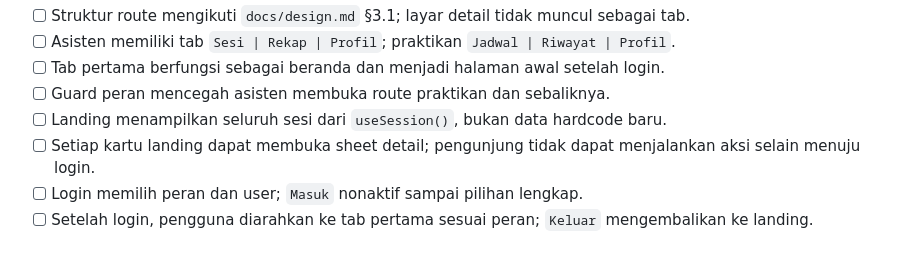
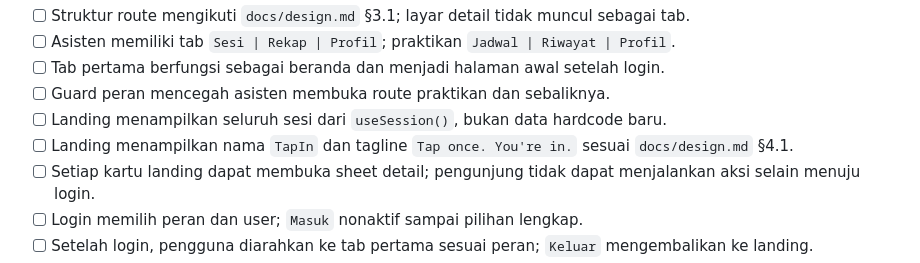
Before and after one commit to AkmalFazli27/practicum-attendance-app, a Markdown page: docs/sprints/sprint-1.md, the part around the change. GitHub-like rendering.

Commit message:
docs: tambahkan tagline TapIn pada landing

```diff
--- a/docs/sprints/sprint-1.md
+++ b/docs/sprints/sprint-1.md
@@ -112,6 +112,7 @@ Setiap area memiliki **hasil**, **kriteria terima**, dan **batas**. Cara mencapa
 - [ ] Tab pertama berfungsi sebagai beranda dan menjadi halaman awal setelah login.
 - [ ] Guard peran mencegah asisten membuka route praktikan dan sebaliknya.
 - [ ] Landing menampilkan seluruh sesi dari `useSession()`, bukan data hardcode baru.
+- [ ] Landing menampilkan nama `TapIn` dan tagline `Tap once. You're in.` sesuai `docs/design.md` §4.1.
 - [ ] Setiap kartu landing dapat membuka sheet detail; pengunjung tidak dapat menjalankan aksi selain menuju login.
 - [ ] Login memilih peran dan user; `Masuk` nonaktif sampai pilihan lengkap.
 - [ ] Setelah login, pengguna diarahkan ke tab pertama sesuai peran; `Keluar` mengembalikan ke landing.
```
Also changed, not shown: docs/design.md (+1 -0 lines).
